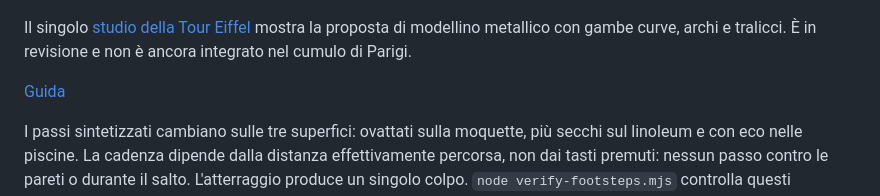
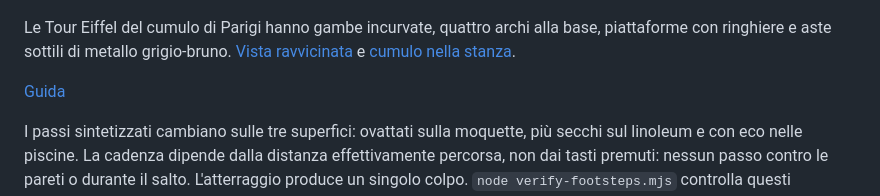
Before and after one commit to AlbertoGigantelliGabriele/floor-05, a Markdown page: README.md, the part around the change. GitHub-like rendering.

Commit message:
Replace Paris souvenirs with arched metal Eiffel models

```diff
--- a/README.md
+++ b/README.md
@@ -26,7 +26,7 @@ Le immagini sotto sono render locali della stessa geometria, degli stessi materi
 ![Ospedale](docs/previews/hospital.jpg)
 ![Piscine](docs/previews/pool.jpg)
 
-Il singolo [studio della Tour Eiffel](docs/previews/eiffel-study.jpg) mostra la proposta di modellino metallico con gambe curve, archi e tralicci. È in revisione e non è ancora integrato nel cumulo di Parigi.
+Le Tour Eiffel del cumulo di Parigi hanno gambe incurvate, quattro archi alla base, piattaforme con ringhiere e aste sottili di metallo grigio-bruno. [Vista ravvicinata](docs/previews/eiffel-study.jpg) e [cumulo nella stanza](docs/previews/paris-heap.jpg).
 
 [Guida](GUIDA.md)
 
```
Also changed, not shown: docs/previews/eiffel-study.jpg, docs/previews/paris-heap.jpg (added), 11 other files.
